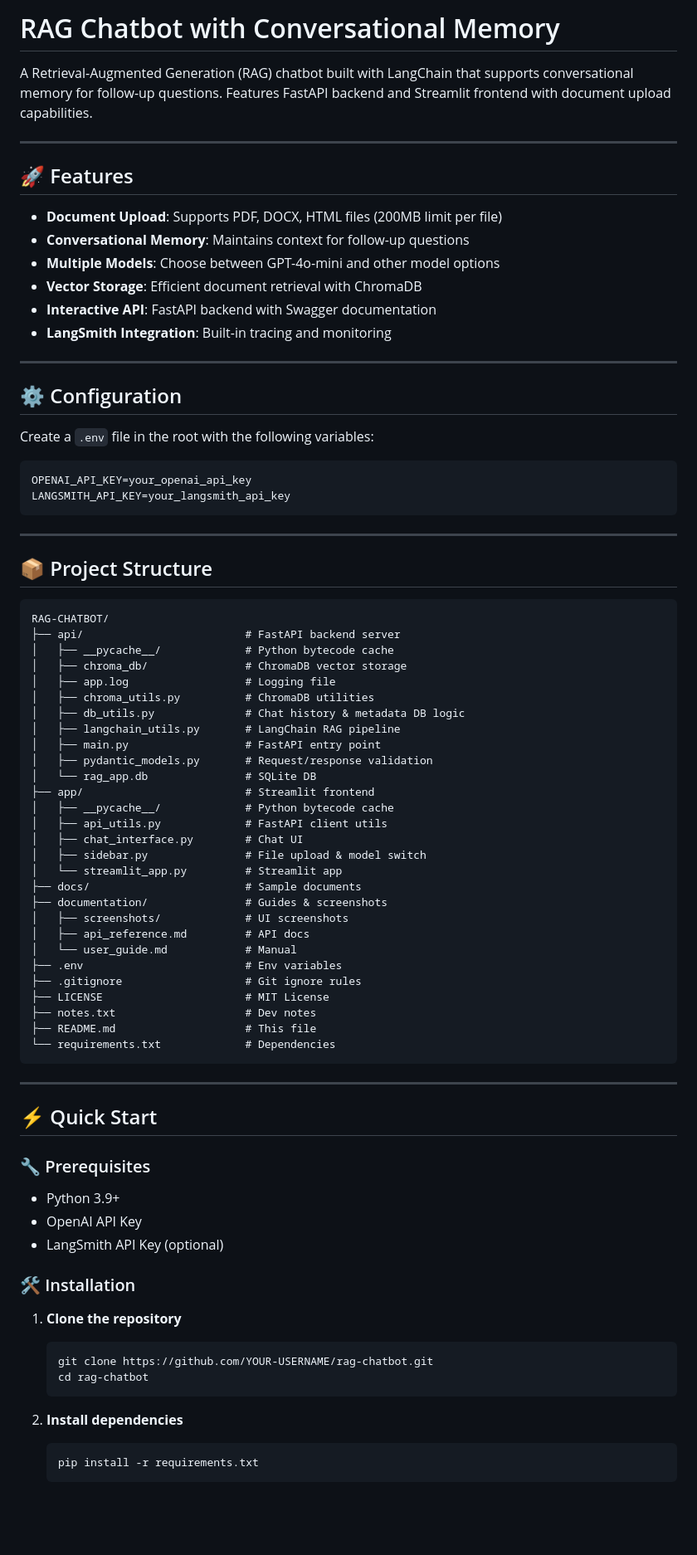
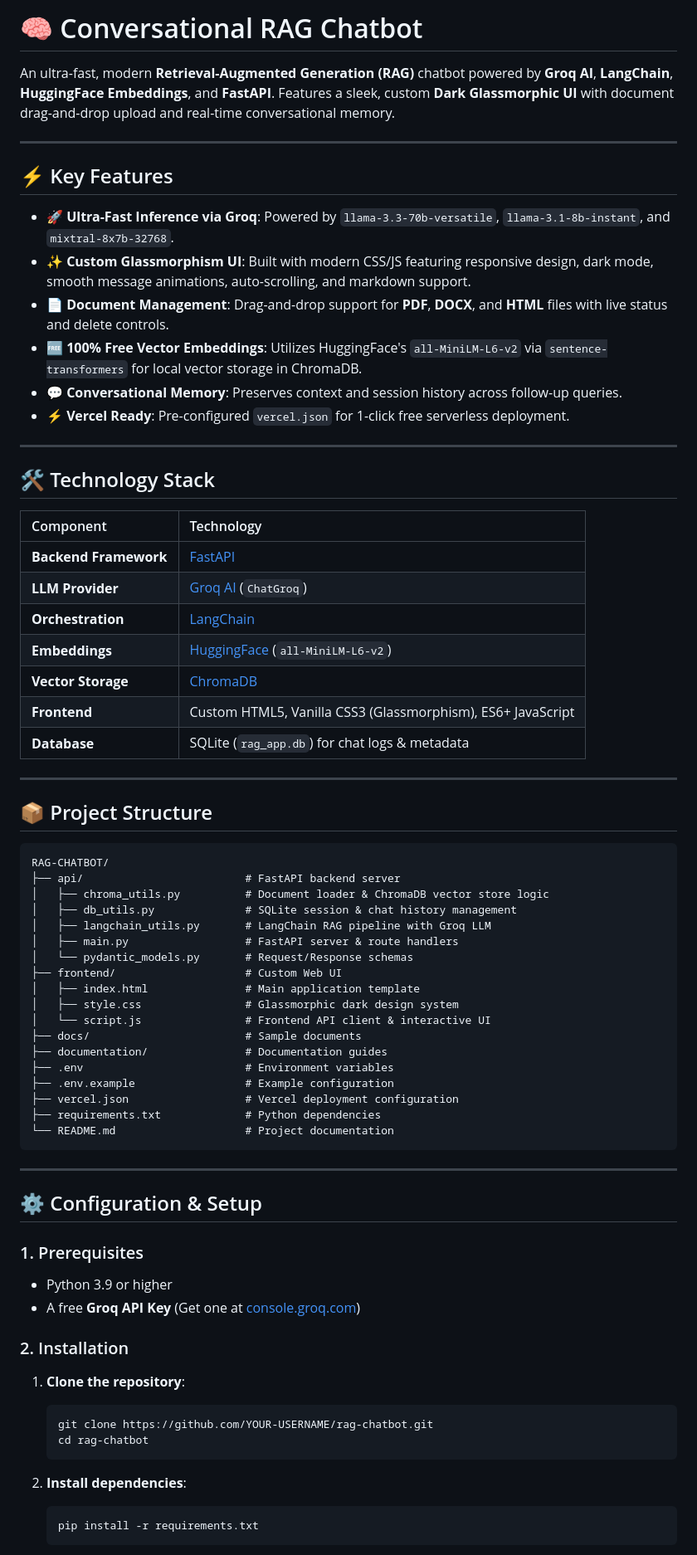
Before and after one commit to AdeenaRamzan/RAG-Chatbot, a Markdown page: README.md, the part around one of its changes. Shown at 83% size. Rendered like a GitHub page; blank space fills up the shorter version.

Commit message:
Updated README]

`````diff
--- a/README.md
+++ b/README.md
@@ -1,28 +1,31 @@
-# RAG Chatbot with Conversational Memory
+# 🧠 Conversational RAG Chatbot
 
-A Retrieval-Augmented Generation (RAG) chatbot built with LangChain that supports conversational memory for follow-up questions. Features FastAPI backend and Streamlit frontend with document upload capabilities.
+An ultra-fast, modern **Retrieval-Augmented Generation (RAG)** chatbot powered by **Groq AI**, **LangChain**, **HuggingFace Embeddings**, and **FastAPI**. Features a sleek, custom **Dark Glassmorphic UI** with document drag-and-drop upload and real-time conversational memory.
 
 ---
 
-## 🚀 Features
+## ⚡ Key Features
 
-- **Document Upload**: Supports PDF, DOCX, HTML files (200MB limit per file)
-- **Conversational Memory**: Maintains context for follow-up questions
-- **Multiple Models**: Choose between GPT-4o-mini and other model options
-- **Vector Storage**: Efficient document retrieval with ChromaDB
-- **Interactive API**: FastAPI backend with Swagger documentation
-- **LangSmith Integration**: Built-in tracing and monitoring
+- **🚀 Ultra-Fast Inference via Groq**: Powered by `llama-3.3-70b-versatile`, `llama-3.1-8b-instant`, and `mixtral-8x7b-32768`.
+- **✨ Custom Glassmorphism UI**: Built with modern CSS/JS featuring responsive design, dark mode, smooth message animations, auto-scrolling, and markdown support.
+- **📄 Document Management**: Drag-and-drop support for **PDF**, **DOCX**, and **HTML** files with live status and delete controls.
+- **🆓 100% Free Vector Embeddings**: Utilizes HuggingFace's `all-MiniLM-L6-v2` via `sentence-transformers` for local vector storage in ChromaDB.
+- **💬 Conversational Memory**: Preserves context and session history across follow-up queries.
+- **⚡ Vercel Ready**: Pre-configured `vercel.json` for 1-click free serverless deployment.
 
 ---
 
-## ⚙️ Configuration
+## 🛠️ Technology Stack
 
-Create a `.env` file in the root with the following variables:
-
-```env
-OPENAI_API_KEY=your_openai_api_key
-LANGSMITH_API_KEY=your_langsmith_api_key
-````
+| Component | Technology |
+| :--- | :--- |
+| **Backend Framework** | [FastAPI](https://fastapi.tiangolo.com/) |
+| **LLM Provider** | [Groq AI](https://groq.com/) (`ChatGroq`) |
+| **Orchestration** | [LangChain](https://www.langchain.com/) |
+| **Embeddings** | [HuggingFace](https://huggingface.co/) (`all-MiniLM-L6-v2`) |
+| **Vector Storage** | [ChromaDB](https://www.trychroma.com/) |
+| **Frontend** | Custom HTML5, Vanilla CSS3 (Glassmorphism), ES6+ JavaScript |
+| **Database** | SQLite (`rag_app.db`) for chat logs & metadata |
 
 ---
 
@@ -31,55 +34,41 @@ LANGSMITH_API_KEY=your_langsmith_api_key
 ```
 RAG-CHATBOT/
 ├── api/                         # FastAPI backend server
-│   ├── __pycache__/             # Python bytecode cache
-│   ├── chroma_db/               # ChromaDB vector storage
-│   ├── app.log                  # Logging file
-│   ├── chroma_utils.py          # ChromaDB utilities
-│   ├── db_utils.py              # Chat history & metadata DB logic
-│   ├── langchain_utils.py       # LangChain RAG pipeline
-│   ├── main.py                  # FastAPI entry point
-│   ├── pydantic_models.py       # Request/response validation
-│   └── rag_app.db               # SQLite DB
-├── app/                         # Streamlit frontend
-│   ├── __pycache__/             # Python bytecode cache
-│   ├── api_utils.py             # FastAPI client utils
-│   ├── chat_interface.py        # Chat UI
-│   ├── sidebar.py               # File upload & model switch
-│   └── streamlit_app.py         # Streamlit app
+│   ├── chroma_utils.py          # Document loader & ChromaDB vector store logic
+│   ├── db_utils.py              # SQLite session & chat history management
+│   ├── langchain_utils.py       # LangChain RAG pipeline with Groq LLM
+│   ├── main.py                  # FastAPI server & route handlers
+│   └── pydantic_models.py       # Request/Response schemas
+├── frontend/                    # Custom Web UI
+│   ├── index.html               # Main application template
+│   ├── style.css                # Glassmorphic dark design system
+│   └── script.js                # Frontend API client & interactive UI
 ├── docs/                        # Sample documents
-├── documentation/               # Guides & screenshots
-│   ├── screenshots/             # UI screenshots
-│   ├── api_reference.md         # API docs
-│   └── user_guide.md            # Manual
-├── .env                         # Env variables
-├── .gitignore                   # Git ignore rules
-├── LICENSE                      # MIT License
-├── notes.txt                    # Dev notes
-├── README.md                    # This file
-└── requirements.txt             # Dependencies
+├── documentation/               # Documentation guides
+├── .env                         # Environment variables
+├── .env.example                 # Example configuration
+├── vercel.json                  # Vercel deployment configuration
+├── requirements.txt             # Python dependencies
+└── README.md                    # Project documentation
 ```
 
 ---
 
-## ⚡ Quick Start
+## ⚙️ Configuration & Setup
 
-### 🔧 Prerequisites
+### 1. Prerequisites
+- Python 3.9 or higher
+- A free **Groq API Key** (Get one at [console.groq.com](https://console.groq.com))
 
-* Python 3.9+
-* OpenAI API Key
-* LangSmith API Key (optional)
+### 2. Installation
 
-### 🛠 Installation
-
-1. **Clone the repository**
-
+1. **Clone the repository**:
    ```bash
    git clone https://github.com/YOUR-USERNAME/rag-chatbot.git
    cd rag-chatbot
    ```
 
-2. **Install dependencies**
-
+2. **Install dependencies**:
    ```bash
    pip install -r requirements.txt
    ```
`````
Also changed, not shown: other parts of README.md (+33 -149 lines).
